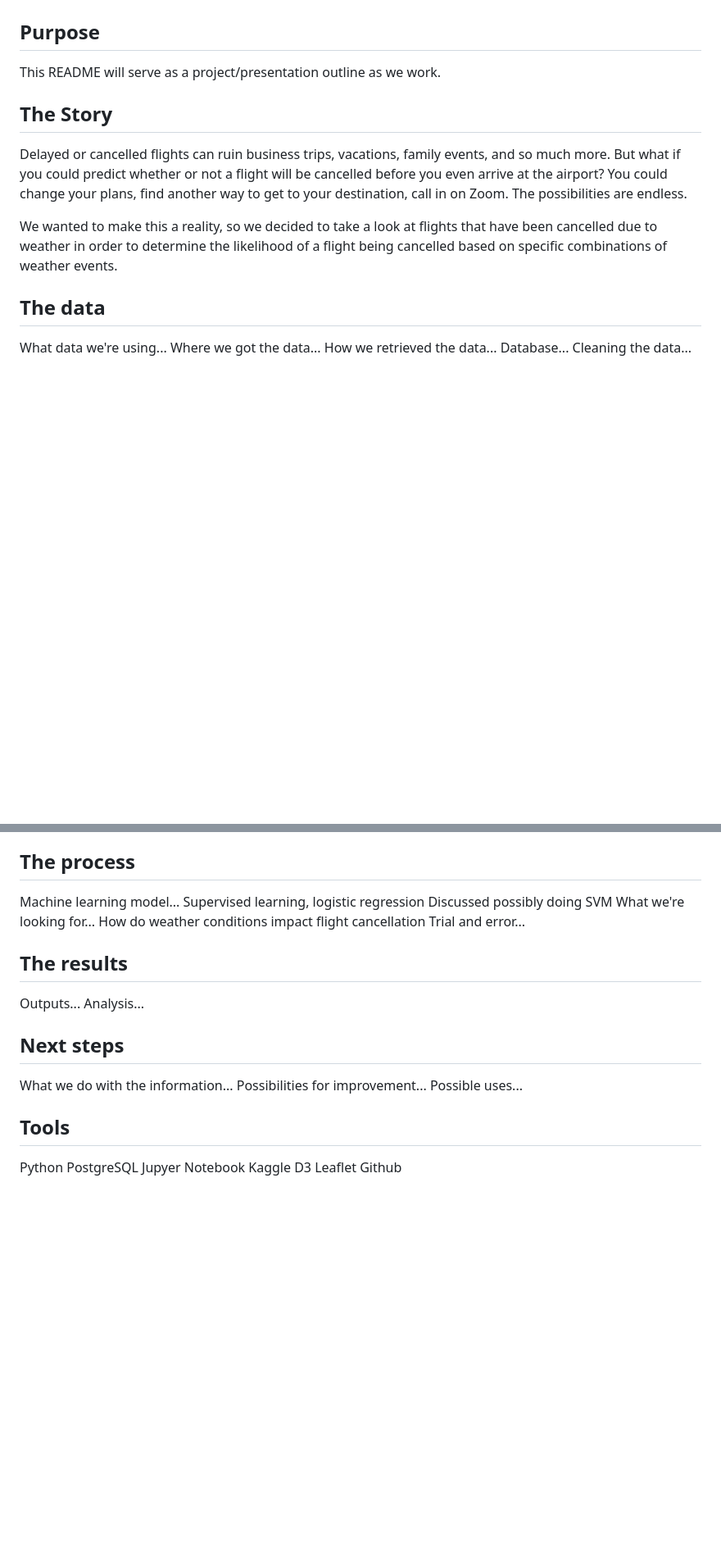
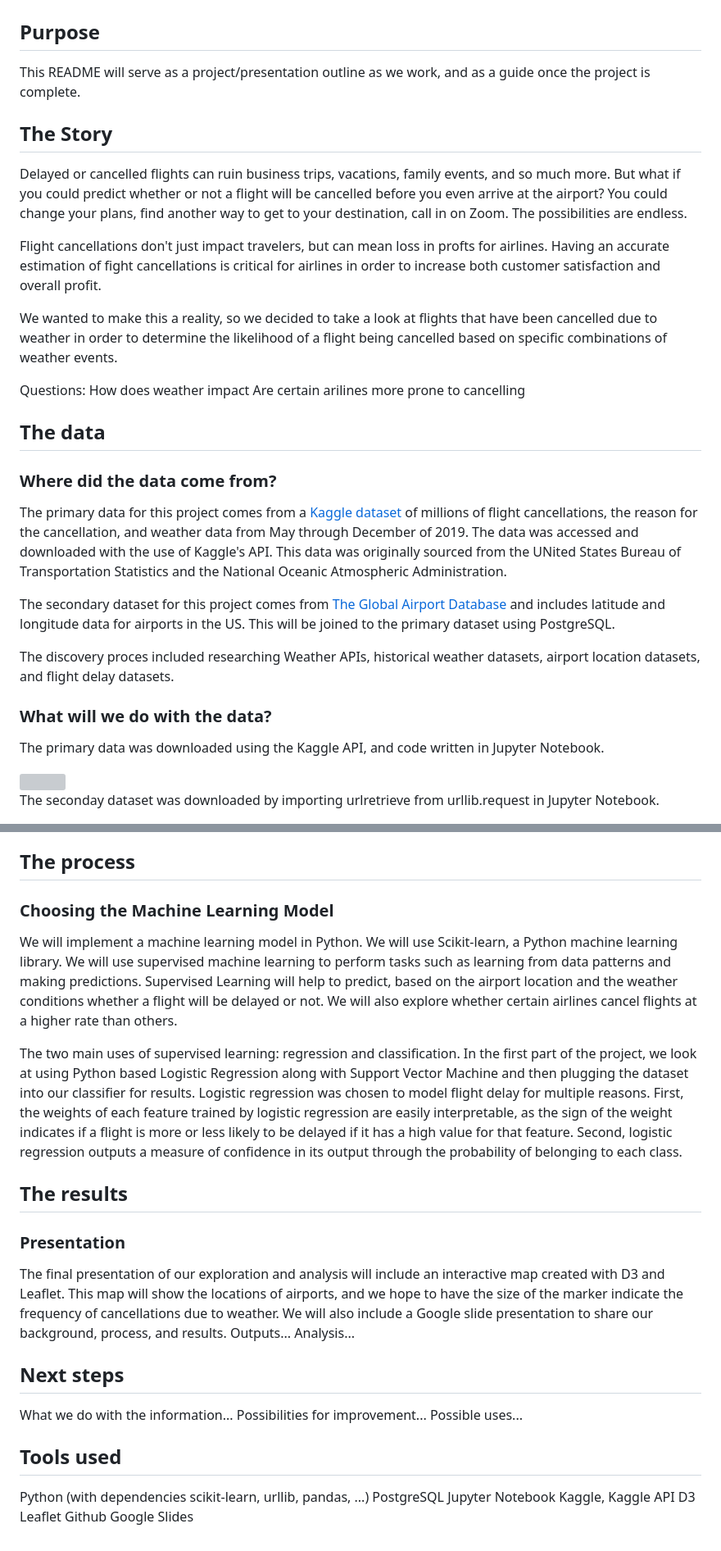
Before and after one commit to Bdataplanet/To_fly_or_not_to_fly, a Markdown page: README.md, 2 parts joined by grey strips. Shown: that part at 82% size. Drawn GitHub-style; blank space fills up the shorter version; grey boxes are pictures that could not be loaded.

Commit message:
Segment 1 Deliverable

```diff
--- a/README.md
+++ b/README.md
@@ -1,16 +1,31 @@
 # To_fly_or_not_to_fly
 
 ## Purpose
-This README will serve as a project/presentation outline as we work.
+This README will serve as a project/presentation outline as we work, and as a guide once the project is complete.
 
 ## The Story
 Delayed or cancelled flights can ruin business trips, vacations, family events, and so much more. But what if you could predict whether or not a flight will be cancelled before you even arrive at the airport? You could change your plans, find another way to get to your destination, call in on Zoom. The possibilities are endless.
 
+Flight cancellations don't just impact travelers, but can mean loss in profts for airlines. Having an accurate estimation of fight cancellations is critical for airlines in order to increase both customer satisfaction and overall profit.
+
 We wanted to make this a reality, so we decided to take a look at flights that have been cancelled due to weather in order to determine the likelihood of a flight being cancelled based on specific combinations of weather events.
 
+Questions:
+How does weather impact
+Are certain arilines more prone to cancelling
+
 ## The data
-What data we're using...
-Where we got the data...
-How we retrieved the data...
-Database...
-Cleaning the data...
+### Where did the data come from?
+The primary data for this project comes from a [Kaggle dataset](https://www.kaggle.com/datasets/ioanagheorghiu/historical-flight-and-weather-data) of millions of flight cancellations, the reason for the cancellation, and weather data from May through December of 2019. The data was accessed and downloaded with the use of Kaggle's API. This data was originally sourced from the UNited States Bureau of Transportation Statistics and the National Oceanic Atmospheric Administration.
+
+The secondary dataset for this project comes from [The Global Airport Database](https://www.partow.net/miscellaneous/airportdatabase/index.html) and includes latitude and longitude data for airports in the US. This will be joined to the primary dataset using PostgreSQL.
+
+The discovery proces included researching Weather APIs, historical weather datasets, airport location datasets, and flight delay datasets.
+
+### What will we do with the data?
+The primary data was downloaded using the Kaggle API, and code written in Jupyter Notebook.
+
+<img src="Images/dl_primary_dataset.png">
+
+The seconday dataset was downloaded by importing urlretrieve from urllib.request in Jupyter Notebook.
+
@@ -17,13 +35,13 @@ Cleaning the data...
 
 ## The process
-Machine learning model...
-    Supervised learning, logistic regression
-    Discussed possibly doing SVM
-What we're looking for...
-    How do weather conditions impact flight cancellation
-Trial and error...
+### Choosing the Machine Learning Model
+We will implement a machine learning model in Python. We will use Scikit-learn, a Python machine learning library. We will use supervised machine learning to perform tasks such as learning from data patterns and making predictions. Supervised Learning will help to predict, based on the airport location and the weather conditions whether a flight will be delayed or not. We will also explore whether certain airlines cancel flights at a higher rate than others.
+
+The two main uses of supervised learning: regression and classification. In the first part of the project, we look at using Python based Logistic Regression along with Support Vector Machine and then plugging the dataset into our classifier for results. Logistic regression was chosen to model flight delay for multiple reasons. First, the weights of each feature trained by logistic regression are easily interpretable, as the sign of the weight indicates if a flight is more or less likely to be delayed if it has a high value for that feature. Second, logistic regression outputs a measure of confidence in its output through the probability of belonging to each class.
 
 ## The results
+### Presentation
+The final presentation of our exploration and analysis will include an interactive map created with D3 and Leaflet. This map will show the locations of airports, and we hope to have the size of the marker indicate the frequency of cancellations due to weather. We will also include a Google slide presentation to share our background, process, and results.
 Outputs...
 Analysis...
 
@@ -32,11 +50,12 @@ What we do with the information...
 Possibilities for improvement...
 Possible uses...
 
-## Tools
-Python
+## Tools used
+Python (with dependencies scikit-learn, urllib, pandas, ...)
 PostgreSQL
-Jupyer Notebook
-Kaggle
+Jupyter Notebook
+Kaggle, Kaggle API
 D3
 Leaflet
 Github
+Google Slides
```
Also changed, not shown: other parts of README.md (+3 -0 lines), dl_primary_dataset.png (added), dl_secondary_dataset.png (added).
